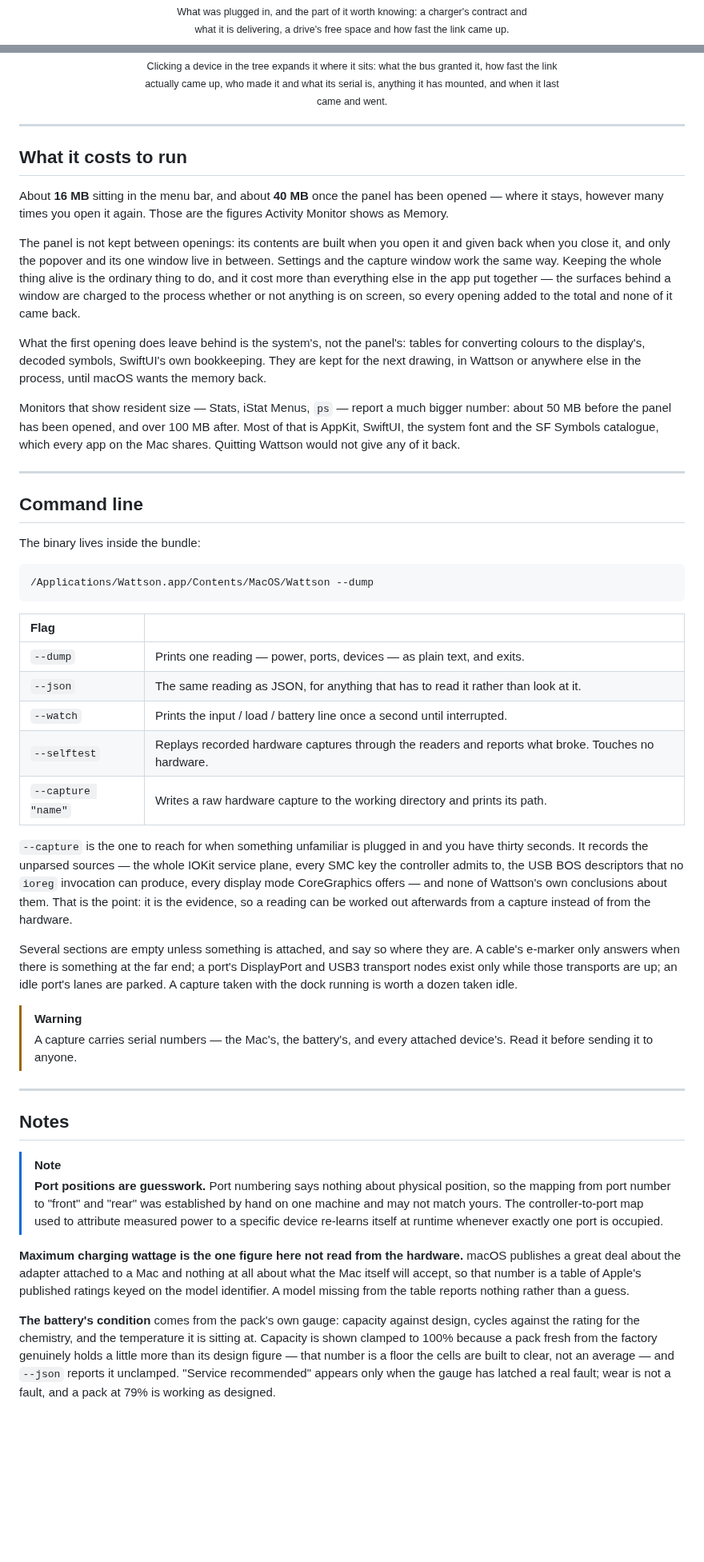
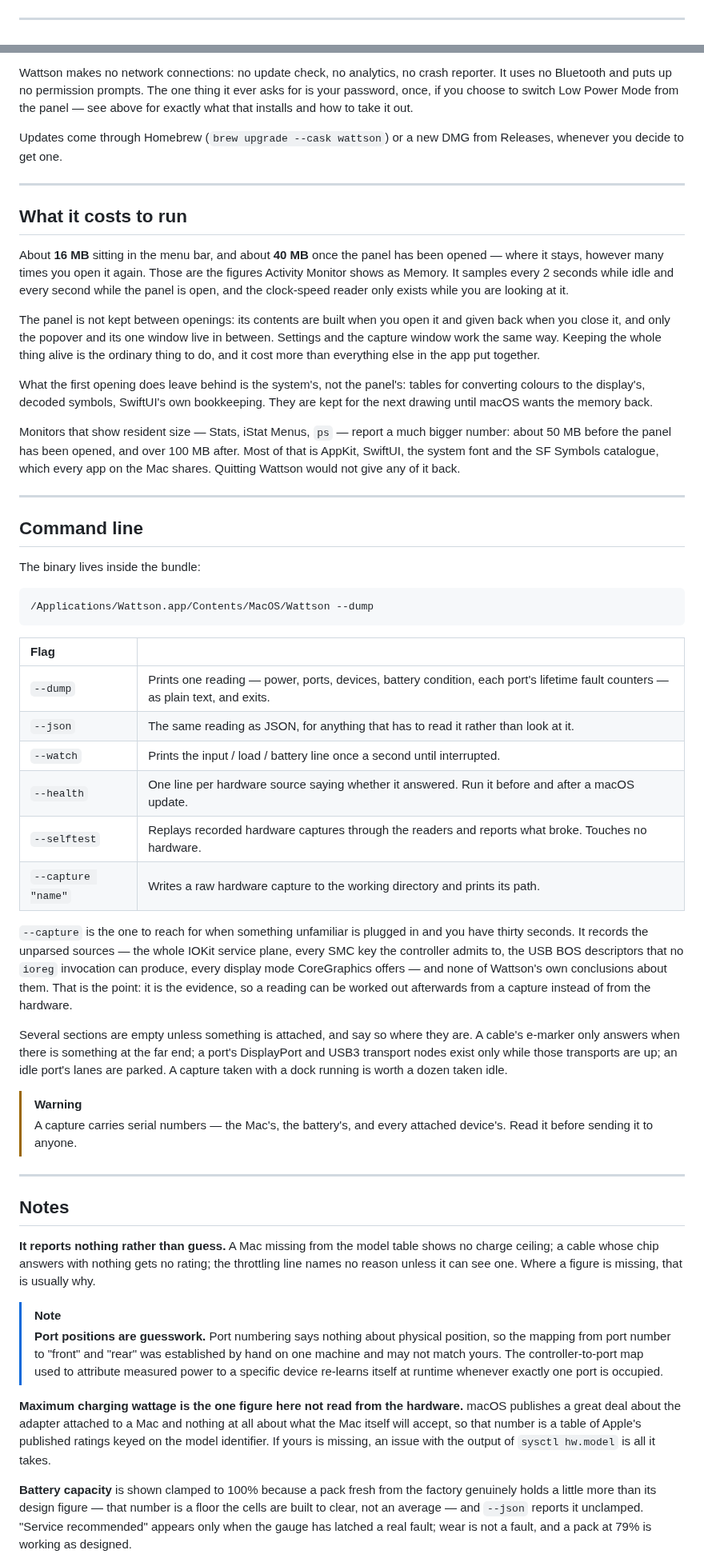
Before and after one commit to TheFilipcom4607/wattson, a Markdown page: README.md, 2 parts joined by grey strips. Shown at 80% size. GitHub-like rendering; blank space fills up the shorter version.

```diff
--- a/README.md
+++ b/README.md
@@ -221,8 +249,5 @@ beside the menu bar, in Notification Center, or both.
   <img src="docs/notice-drive.png" width="430" alt="A notice reading Type-C attached, and beneath it 226.36 GB free of 256.63 GB at 5 Gbps.">
 </div>
 
-<p align="center">
-  <sub>What was plugged in, and the part of it worth knowing: a charger's contract and<br>
-  what it is delivering, a drive's free space and how fast the link came up.</sub>
-</p>
+---
 
@@ -232,9 +255,11 @@ beside the menu bar, in Notification Center, or both.
 
-<p align="center">
-  <sub>Clicking a device in the tree expands it where it sits: what the bus granted it, how fast the link<br>
-  actually came up, who made it and what its serial is, anything it has mounted, and when it last<br>
-  came and went.</sub>
-</p>
+Wattson makes no network connections: no update check, no analytics, no crash
+reporter. It uses no Bluetooth and puts up no permission prompts. The one thing it
+ever asks for is your password, once, if you choose to switch Low Power Mode from
+the panel — see above for exactly what that installs and how to take it out.
+
+Updates come through Homebrew (`brew upgrade --cask wattson`) or a new DMG from
+Releases, whenever you decide to get one.
 
 ---
 
@@ -242,20 +267,19 @@ beside the menu bar, in Notification Center, or both.
 
 About **16 MB** sitting in the menu bar, and about **40 MB** once the panel has
 been opened — where it stays, however many times you open it again. Those are the
-figures Activity Monitor shows as Memory.
+figures Activity Monitor shows as Memory. It samples every 2 seconds while idle and
+every second while the panel is open, and the clock-speed reader only exists while
+you are looking at it.
 
 The panel is not kept between openings: its contents are built when you open it
 and given back when you close it, and only the popover and its one window live in
 between. Settings and the capture window work the same way. Keeping the whole thing
 alive is the ordinary thing to do, and it cost more than everything else in the app
-put together — the surfaces behind a window are charged to the process whether or
-not anything is on screen, so every opening added to the total and none of it came
-back.
+put together.
 
 What the first opening does leave behind is the system's, not the panel's: tables
 for converting colours to the display's, decoded symbols, SwiftUI's own
-bookkeeping. They are kept for the next drawing, in Wattson or anywhere else in the
-process, until macOS wants the memory back.
+bookkeeping. They are kept for the next drawing until macOS wants the memory back.
 
 Monitors that show resident size — Stats, iStat Menus, `ps` — report a much bigger
 number: about 50 MB before the panel has been opened, and over 100 MB after. Most
@@ -274,9 +298,10 @@ The binary lives inside the bundle:
 
 | Flag | |
 | :--- | :--- |
-| `--dump` | Prints one reading — power, ports, devices — as plain text, and exits. |
+| `--dump` | Prints one reading — power, ports, devices, battery condition, each port's lifetime fault counters — as plain text, and exits. |
 | `--json` | The same reading as JSON, for anything that has to read it rather than look at it. |
 | `--watch` | Prints the input / load / battery line once a second until interrupted. |
+| `--health` | One line per hardware source saying whether it answered. Run it before and after a macOS update. |
 | `--selftest` | Replays recorded hardware captures through the readers and reports what broke. Touches no hardware. |
 | `--capture "name"` | Writes a raw hardware capture to the working directory and prints its path. |
 
@@ -291,7 +316,7 @@ of from the hardware.
 Several sections are empty unless something is attached, and say so where they
 are. A cable's e-marker only answers when there is something at the far end; a
 port's DisplayPort and USB3 transport nodes exist only while those transports
-are up; an idle port's lanes are parked. A capture taken with the dock running
+are up; an idle port's lanes are parked. A capture taken with a dock running
 is worth a dozen taken idle.
 
 > [!WARNING]
@@ -301,6 +326,11 @@ is worth a dozen taken idle.
 ---
 
 ## Notes
+
+**It reports nothing rather than guess.** A Mac missing from the model table shows
+no charge ceiling; a cable whose chip answers with nothing gets no rating; the
+throttling line names no reason unless it can see one. Where a figure is missing,
+that is usually why.
 
 > [!NOTE]
 > **Port positions are guesswork.** Port numbering says nothing about physical
@@ -312,12 +342,10 @@ is worth a dozen taken idle.
 **Maximum charging wattage is the one figure here not read from the hardware.**
 macOS publishes a great deal about the adapter attached to a Mac and nothing at
 all about what the Mac itself will accept, so that number is a table of Apple's
-published ratings keyed on the model identifier. A model missing from the table
-reports nothing rather than a guess.
+published ratings keyed on the model identifier. If yours is missing, an issue with
+the output of `sysctl hw.model` is all it takes.
 
-**The battery's condition** comes from the pack's own gauge: capacity against
-design, cycles against the rating for the chemistry, and the temperature it is
-sitting at. Capacity is shown clamped to 100% because a pack fresh from the
+**Battery capacity** is shown clamped to 100% because a pack fresh from the
 factory genuinely holds a little more than its design figure — that number is a
 floor the cells are built to clear, not an average — and `--json` reports it
 unclamped. "Service recommended" appears only when the gauge has latched a real
```
Also changed, not shown: other parts of README.md (+100 -56 lines), docs/card-expanded.png (added), docs/menu-bar.png, docs/panel-battery.jpeg (deleted), docs/panel-charging.jpeg (deleted), docs/panel.png (added), 2 other files.
